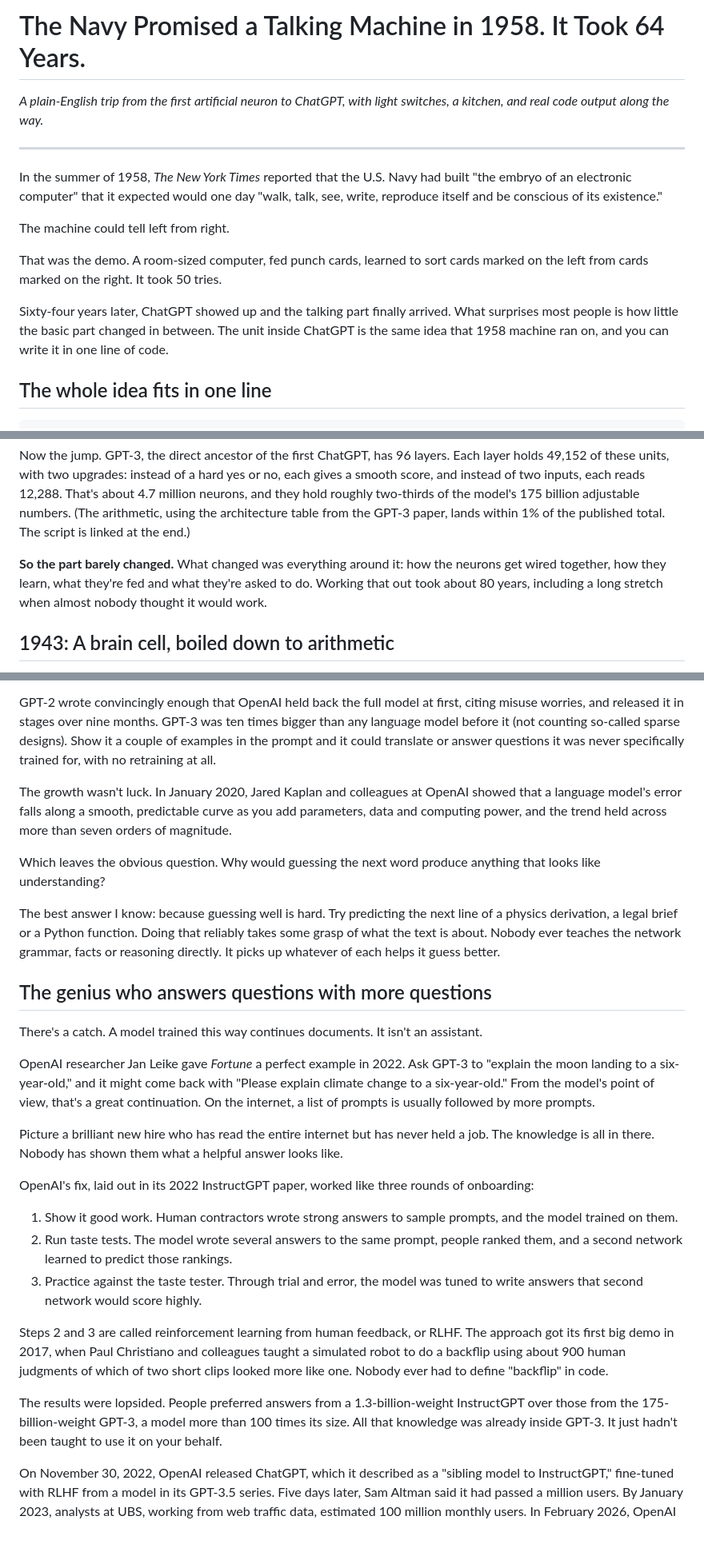
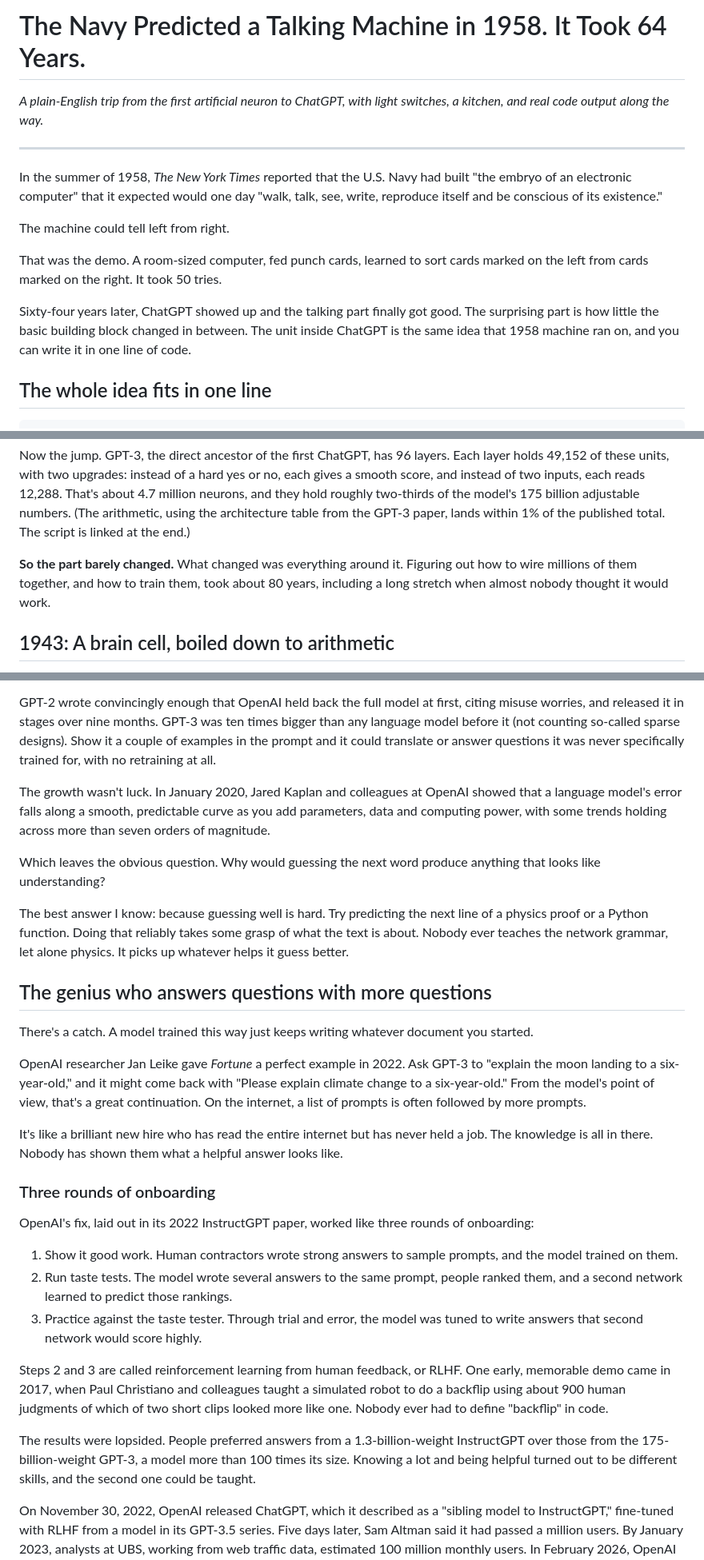
Before and after one commit to Siwam73/TestClaudeCode, a Markdown page: articles/from-neuron-to-chatbot/article-medium.md, 3 parts joined by grey strips. Shown at 80% size. Rendered like a GitHub page; blank space fills up the shorter version.

```diff
--- a/articles/from-neuron-to-chatbot/article-medium.md
+++ b/articles/from-neuron-to-chatbot/article-medium.md
@@ -1,4 +1,4 @@
-# The Navy Promised a Talking Machine in 1958. It Took 64 Years.
+# The Navy Predicted a Talking Machine in 1958. It Took 64 Years.
 
 *A plain-English trip from the first artificial neuron to ChatGPT, with light switches, a kitchen, and real code output along the way.*
 
@@ -10,7 +10,7 @@ The machine could tell left from right.
 
 That was the demo. A room-sized computer, fed punch cards, learned to sort cards marked on the left from cards marked on the right. It took 50 tries.
 
-Sixty-four years later, ChatGPT showed up and the talking part finally arrived. What surprises most people is how little the basic part changed in between. The unit inside ChatGPT is the same idea that 1958 machine ran on, and you can write it in one line of code.
+Sixty-four years later, ChatGPT showed up and the talking part finally got good. The surprising part is how little the basic building block changed in between. The unit inside ChatGPT is the same idea that 1958 machine ran on, and you can write it in one line of code.
 
 ## The whole idea fits in one line
 
@@ -27,7 +27,7 @@ That's a neuron. The weights are how much you care about each thing. The thresho
 
 Now the jump. GPT-3, the direct ancestor of the first ChatGPT, has 96 layers. Each layer holds 49,152 of these units, with two upgrades: instead of a hard yes or no, each gives a smooth score, and instead of two inputs, each reads 12,288. That's about 4.7 million neurons, and they hold roughly two-thirds of the model's 175 billion adjustable numbers. (The arithmetic, using the architecture table from the GPT-3 paper, lands within 1% of the published total. The script is linked at the end.)
 
-**So the part barely changed.** What changed was everything around it: how the neurons get wired together, how they learn, what they're fed and what they're asked to do. Working that out took about 80 years, including a long stretch when almost nobody thought it would work.
+**So the part barely changed.** What changed was everything around it. Figuring out how to wire millions of them together, and how to train them, took about 80 years, including a long stretch when almost nobody thought it would work.
 
 ## 1943: A brain cell, boiled down to arithmetic
 
@@ -198,19 +206,21 @@ Starting in 2018, OpenAI ran what amounted to one experiment at three sizes. Tak
 
 GPT-2 wrote convincingly enough that OpenAI held back the full model at first, citing misuse worries, and released it in stages over nine months. GPT-3 was ten times bigger than any language model before it (not counting so-called sparse designs). Show it a couple of examples in the prompt and it could translate or answer questions it was never specifically trained for, with no retraining at all.
 
-The growth wasn't luck. In January 2020, Jared Kaplan and colleagues at OpenAI showed that a language model's error falls along a smooth, predictable curve as you add parameters, data and computing power, and the trend held across more than seven orders of magnitude.
+The growth wasn't luck. In January 2020, Jared Kaplan and colleagues at OpenAI showed that a language model's error falls along a smooth, predictable curve as you add parameters, data and computing power, with some trends holding across more than seven orders of magnitude.
 
 Which leaves the obvious question. Why would guessing the next word produce anything that looks like understanding?
 
-The best answer I know: because guessing well is hard. Try predicting the next line of a physics derivation, a legal brief or a Python function. Doing that reliably takes some grasp of what the text is about. Nobody ever teaches the network grammar, facts or reasoning directly. It picks up whatever of each helps it guess better.
+The best answer I know: because guessing well is hard. Try predicting the next line of a physics proof or a Python function. Doing that reliably takes some grasp of what the text is about. Nobody ever teaches the network grammar, let alone physics. It picks up whatever helps it guess better.
 
 ## The genius who answers questions with more questions
 
-There's a catch. A model trained this way continues documents. It isn't an assistant.
+There's a catch. A model trained this way just keeps writing whatever document you started.
 
-OpenAI researcher Jan Leike gave *Fortune* a perfect example in 2022. Ask GPT-3 to "explain the moon landing to a six-year-old," and it might come back with "Please explain climate change to a six-year-old." From the model's point of view, that's a great continuation. On the internet, a list of prompts is usually followed by more prompts.
+OpenAI researcher Jan Leike gave *Fortune* a perfect example in 2022. Ask GPT-3 to "explain the moon landing to a six-year-old," and it might come back with "Please explain climate change to a six-year-old." From the model's point of view, that's a great continuation. On the internet, a list of prompts is often followed by more prompts.
 
-Picture a brilliant new hire who has read the entire internet but has never held a job. The knowledge is all in there. Nobody has shown them what a helpful answer looks like.
+It's like a brilliant new hire who has read the entire internet but has never held a job. The knowledge is all in there. Nobody has shown them what a helpful answer looks like.
+
+### Three rounds of onboarding
 
 OpenAI's fix, laid out in its 2022 InstructGPT paper, worked like three rounds of onboarding:
 
@@ -218,9 +228,9 @@ OpenAI's fix, laid out in its 2022 InstructGPT paper, worked like three rounds o
 2. Run taste tests. The model wrote several answers to the same prompt, people ranked them, and a second network learned to predict those rankings.
 3. Practice against the taste tester. Through trial and error, the model was tuned to write answers that second network would score highly.
 
-Steps 2 and 3 are called reinforcement learning from human feedback, or RLHF. The approach got its first big demo in 2017, when Paul Christiano and colleagues taught a simulated robot to do a backflip using about 900 human judgments of which of two short clips looked more like one. Nobody ever had to define "backflip" in code.
+Steps 2 and 3 are called reinforcement learning from human feedback, or RLHF. One early, memorable demo came in 2017, when Paul Christiano and colleagues taught a simulated robot to do a backflip using about 900 human judgments of which of two short clips looked more like one. Nobody ever had to define "backflip" in code.
 
-The results were lopsided. People preferred answers from a 1.3-billion-weight InstructGPT over those from the 175-billion-weight GPT-3, a model more than 100 times its size. All that knowledge was already inside GPT-3. It just hadn't been taught to use it on your behalf.
+The results were lopsided. People preferred answers from a 1.3-billion-weight InstructGPT over those from the 175-billion-weight GPT-3, a model more than 100 times its size. Knowing a lot and being helpful turned out to be different skills, and the second one could be taught.
 
 On November 30, 2022, OpenAI released ChatGPT, which it described as a "sibling model to InstructGPT," fine-tuned with RLHF from a model in its GPT-3.5 series. Five days later, Sam Altman said it had passed a million users. By January 2023, analysts at UBS, working from web traffic data, estimated 100 million monthly users. In February 2026, OpenAI reported 900 million weekly users.
 
```
Also changed, not shown: other parts of articles/from-neuron-to-chatbot/article-medium.md (+27 -19 lines).
